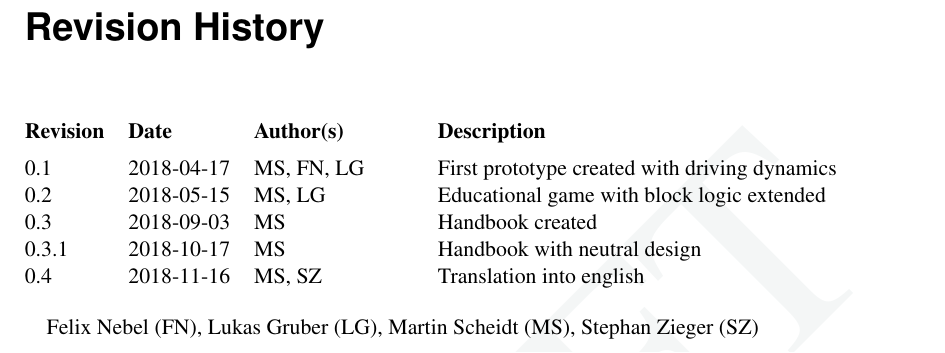
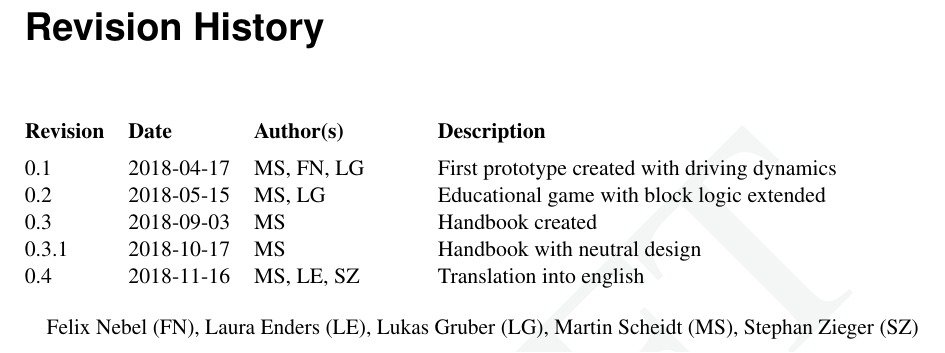
Before and after one commit to RailEduKit/BRIOgame-handbook, a LaTeX book (handbook.tex, which reads backmatter/versionhistory.tex): part of page 12 of 12, cut so that both start at the same text. Compiled offline with pdfLaTeX.

Commit message:
corrected version history to reflect current commiters

```diff
--- a/backmatter/versionhistory.tex
+++ b/backmatter/versionhistory.tex
@@ -8,6 +8,7 @@
 \newcommand{\FN}{Felix Nebel}
 \newcommand{\LG}{Lukas Gruber}
 \newcommand{\SZ}{Stephan Zieger}
+\newcommand{\LE}{Laura Enders}
 \begin{versionhistory}
   %\vhEntry{<Version>}{<Date>}{<Author1>|<Author2>|...}{<Changes>}
   \vhEntry{0.1}{2018-04-17}{MS|FN|LG}{
@@ -26,7 +27,7 @@
     \IfLanguage{ngerman}{Handbuch mit neutralem Design}
     \IfLanguage{english}{Handbook with neutral design}
   }
-  \vhEntry{0.4}{2018-11-16}{MS|SZ}{
+  \vhEntry{0.4}{2018-11-16}{MS|LE|SZ}{
     \IfLanguage{ngerman}{Übersetzung ins Englische}
     \IfLanguage{english}{Translation into english}
   }
```
